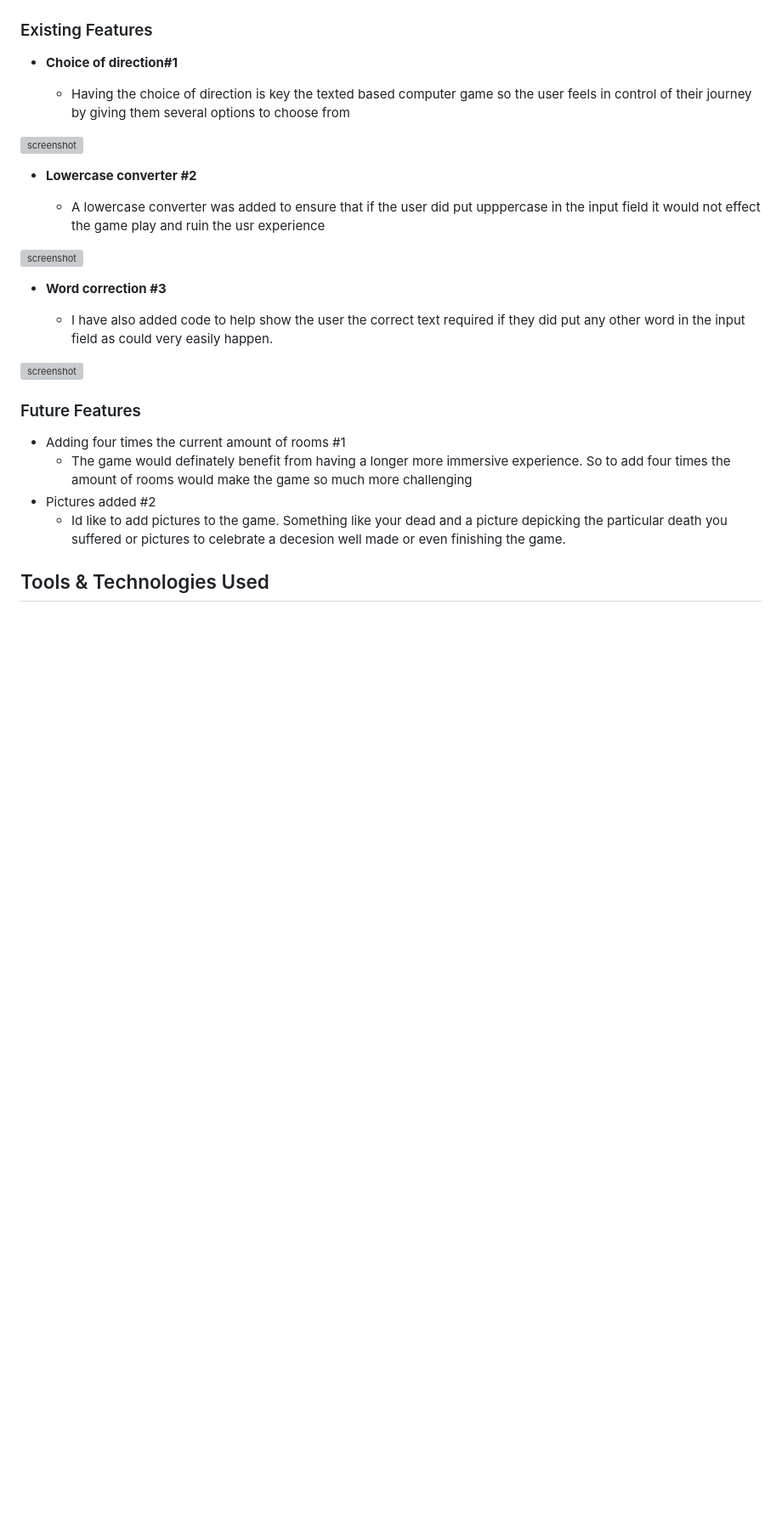
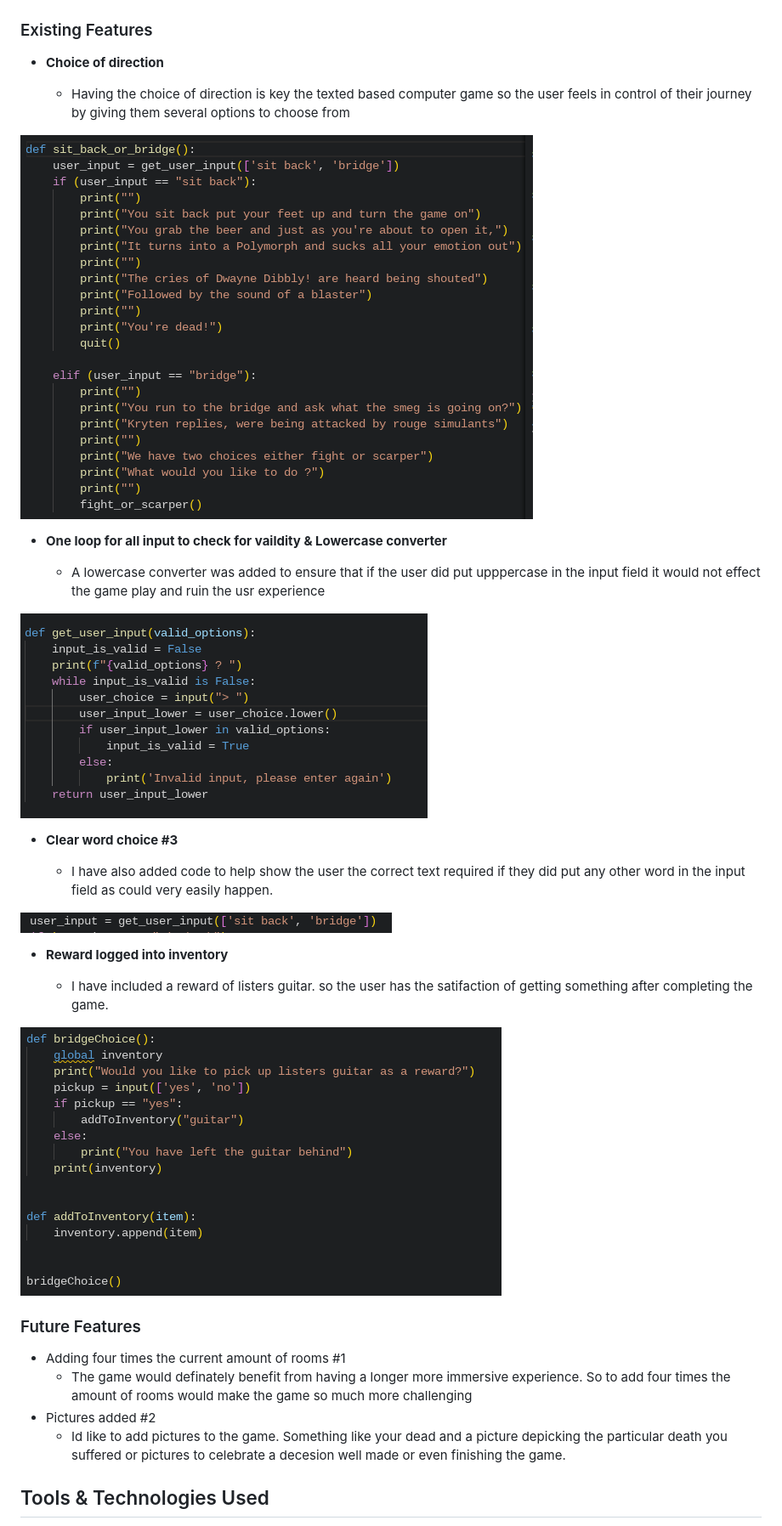
Before and after one commit to Code-Institute-Submissions/Pimmz-Project-3, a Markdown page: README.md, the part around the change printed below. Shown: that part at 85% size. Rendered like a GitHub page; pictures changed too: documentation/direction.png (added), documentation/function.png (added), documentation/reward.png (added); blank space fills up the shorter version; grey boxes are pictures that could not be loaded.

Commit message:
Added additional information to the readme file

```diff
--- a/README.md
+++ b/README.md
@@ -31,24 +31,29 @@ Back to Red Dwarf has been designed do the user feels in control of their journe
 
 ### Existing Features
 
-- **Choice of direction#1**
+- **Choice of direction**
 
     - Having the choice of direction is key the texted based computer game so the user feels in control of their journey by giving them several options to choose from
 
-![screenshot](documentation/feature01.png)
+![screenshot](documentation/direction.png)
 
-- **Lowercase converter #2**
+- **One loop for all input to check for vaildity & Lowercase converter**
 
     - A lowercase converter was added to ensure that if the user did put upppercase in the input field it would not effect the game play and ruin the usr experience
 
-![screenshot](documentation/feature02.png)
+![screenshot](documentation/function.png)
 
-- **Word correction #3**
+- **Clear word choice #3**
 
     - I have also added code to help show the user the correct text required if they did put any other word in the input field as could very easily happen.
 
+![screenshot](documentation/word.png)
 
-![screenshot](documentation/feature03.png)
+- **Reward logged into inventory**
+
+    - I have included a reward of listers guitar. so the user has the satifaction of getting something after completing the game.
+
+![screenshot](documentation/reward.png)
 
 
 
```
Also changed, not shown: other parts of README.md (+38 -80 lines).
